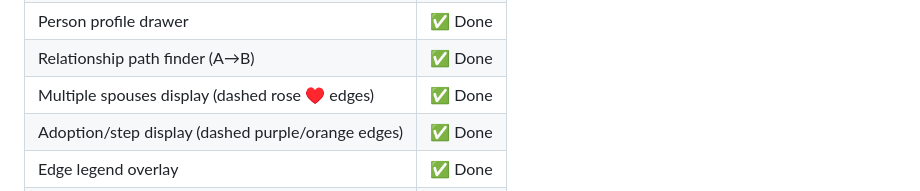
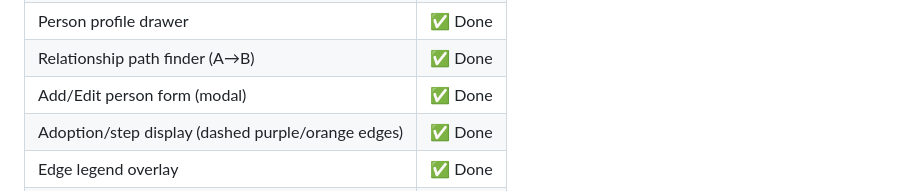
Before and after one commit to moyen03/family-heritage-platform, a Markdown page: docs/12_Development_Roadmap.md, the part around the change. GitHub-like rendering.

Commit message:
docs: Phase 3 fully complete - Add/Edit Person form

```diff
--- a/docs/12_Development_Roadmap.md
+++ b/docs/12_Development_Roadmap.md
@@ -60,7 +60,7 @@
 | Search by name | ✅ Done |
 | Person profile drawer | ✅ Done |
 | Relationship path finder (A→B) | ✅ Done |
-| Multiple spouses display (dashed rose ♥ edges) | ✅ Done |
+| Add/Edit person form (modal) | ✅ Done |
 | Adoption/step display (dashed purple/orange edges) | ✅ Done |
 | Edge legend overlay | ✅ Done |
 | Person detail page | ✅ Done |
```
